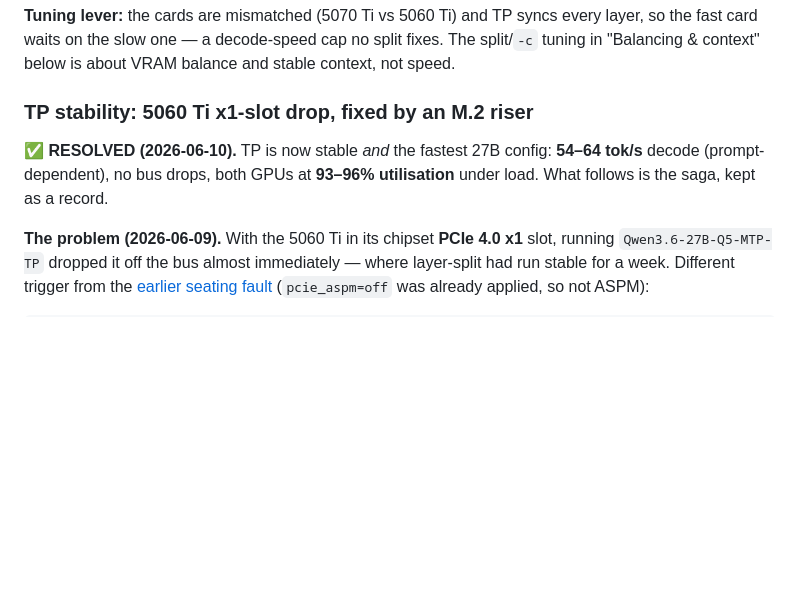
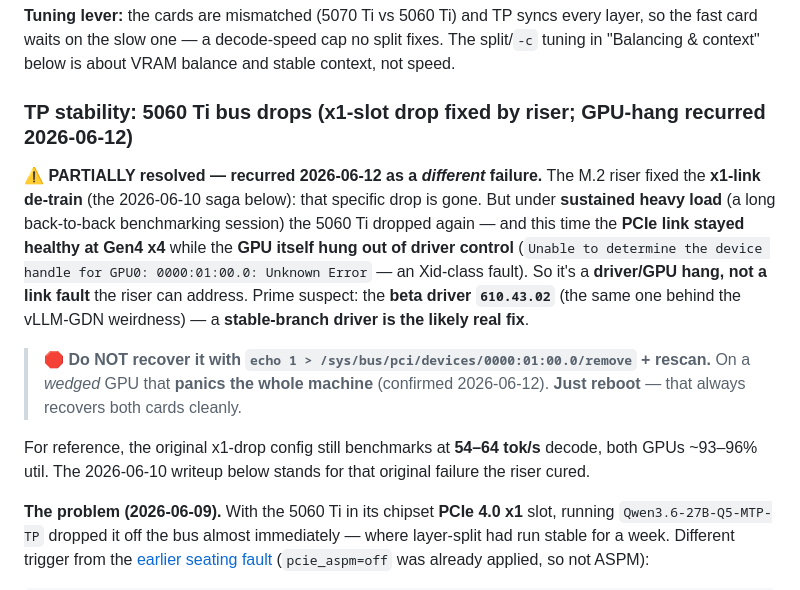
Before and after one commit to JimJafar/llama-swap-config, a Markdown page: README.md, the part around the change. GitHub-like rendering; blank space fills up the shorter version.

Commit message:
README: record 2026-06-12 5060 Ti recurrence (driver Xid hang, not link)
The M.2 riser fixed the x1-link de-train, but the card dropped again under
sustained load as a driver-level GPU hang (link stayed Gen4 x4). Prime
suspect: beta driver 610.43.02. Also warn: live pci remove/rescan on a
wedged GPU panics the machine -- reboot instead.

Co-Authored-By: Claude Opus 4.8 <noreply@anthropic.com>

```diff
--- a/README.md
+++ b/README.md
@@ -179,11 +179,23 @@ layer, so the fast card waits on the slow one — a decode-speed cap no split fi
 split/`-c` tuning in "Balancing & context" below is about VRAM balance and stable
 context, not speed.
 
-### TP stability: 5060 Ti x1-slot drop, fixed by an M.2 riser
+### TP stability: 5060 Ti bus drops (x1-slot drop fixed by riser; GPU-hang recurred 2026-06-12)
 
-✅ **RESOLVED (2026-06-10).** TP is now stable *and* the fastest 27B config:
-**54–64 tok/s** decode (prompt-dependent), no bus drops, both GPUs at **93–96%
-utilisation** under load. What follows is the saga, kept as a record.
+⚠️ **PARTIALLY resolved — recurred 2026-06-12 as a *different* failure.** The M.2 riser
+fixed the **x1-link de-train** (the 2026-06-10 saga below): that specific drop is gone.
+But under **sustained heavy load** (a long back-to-back benchmarking session) the 5060 Ti
+dropped again — and this time the **PCIe link stayed healthy at Gen4 x4** while the **GPU
+itself hung out of driver control** (`Unable to determine the device handle for GPU0:
+0000:01:00.0: Unknown Error` — an Xid-class fault). So it's a **driver/GPU hang, not a
+link fault** the riser can address. Prime suspect: the **beta driver `610.43.02`** (the
+same one behind the vLLM-GDN weirdness) — a **stable-branch driver is the likely real fix**.
+
+> 🛑 **Do NOT recover it with `echo 1 > /sys/bus/pci/devices/0000:01:00.0/remove` + rescan.**
+> On a *wedged* GPU that **panics the whole machine** (confirmed 2026-06-12). **Just reboot** —
+> that always recovers both cards cleanly.
+
+For reference, the original x1-drop config still benchmarks at **54–64 tok/s** decode, both
+GPUs ~93–96% util. The 2026-06-10 writeup below stands for that original failure the riser cured.
 
 **The problem (2026-06-09).** With the 5060 Ti in its chipset **PCIe 4.0 x1** slot,
 running `Qwen3.6-27B-Q5-MTP-TP` dropped it off the bus almost immediately — where
```
